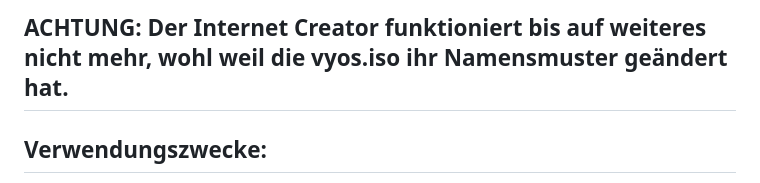
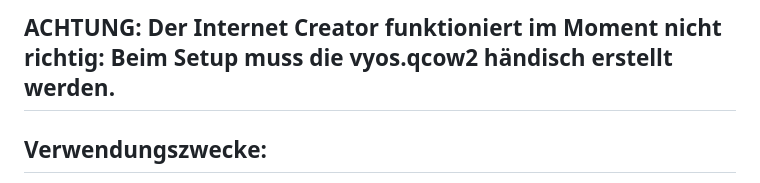
Before and after one commit to Tchangalo/internet_creator_v0.11.1_beta, a Markdown page: README.md, the part around the change. Rendered like a GitHub page.

```diff
--- a/README.md
+++ b/README.md
@@ -1,4 +1,4 @@
-## **ACHTUNG: Der Internet Creator funktioniert bis auf weiteres nicht mehr, wohl weil die vyos.iso ihr Namensmuster geändert hat.** ##
+## **ACHTUNG: Der Internet Creator funktioniert im Moment nicht richtig: Beim Setup muss die vyos.qcow2 händisch erstellt werden.** ##
 
 ## Verwendungszwecke:
 
```
